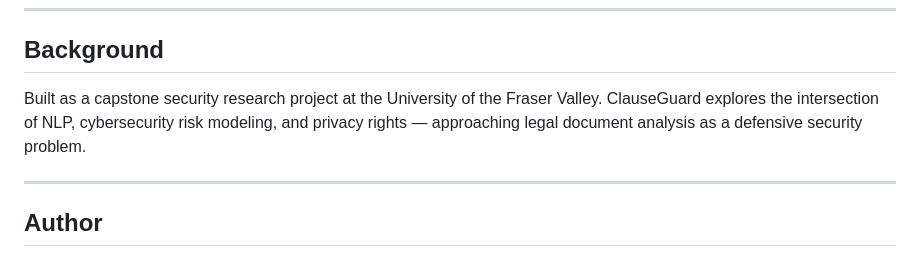
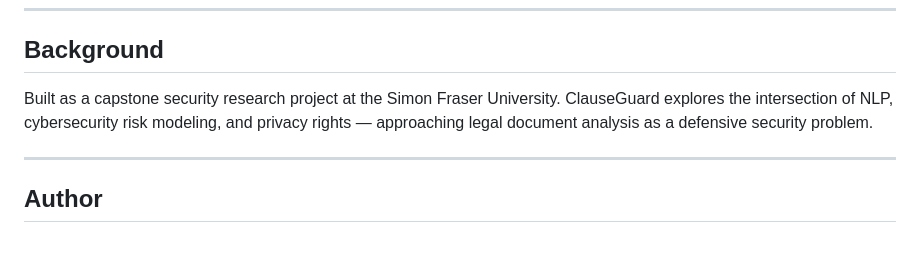
Before and after one commit to ogscriptkiddie/clauseguard, a Markdown page: README.md, the part around the change. GitHub-like rendering.

```diff
--- a/README.md
+++ b/README.md
@@ -101,7 +101,7 @@ clauseguard/
 
 ## Background
 
-Built as a capstone security research project at the University of the Fraser Valley. ClauseGuard explores the intersection of NLP, cybersecurity risk modeling, and privacy rights — approaching legal document analysis as a defensive security problem.
+Built as a capstone security research project at the Simon Fraser University. ClauseGuard explores the intersection of NLP, cybersecurity risk modeling, and privacy rights — approaching legal document analysis as a defensive security problem.
 
 ---
 
```
